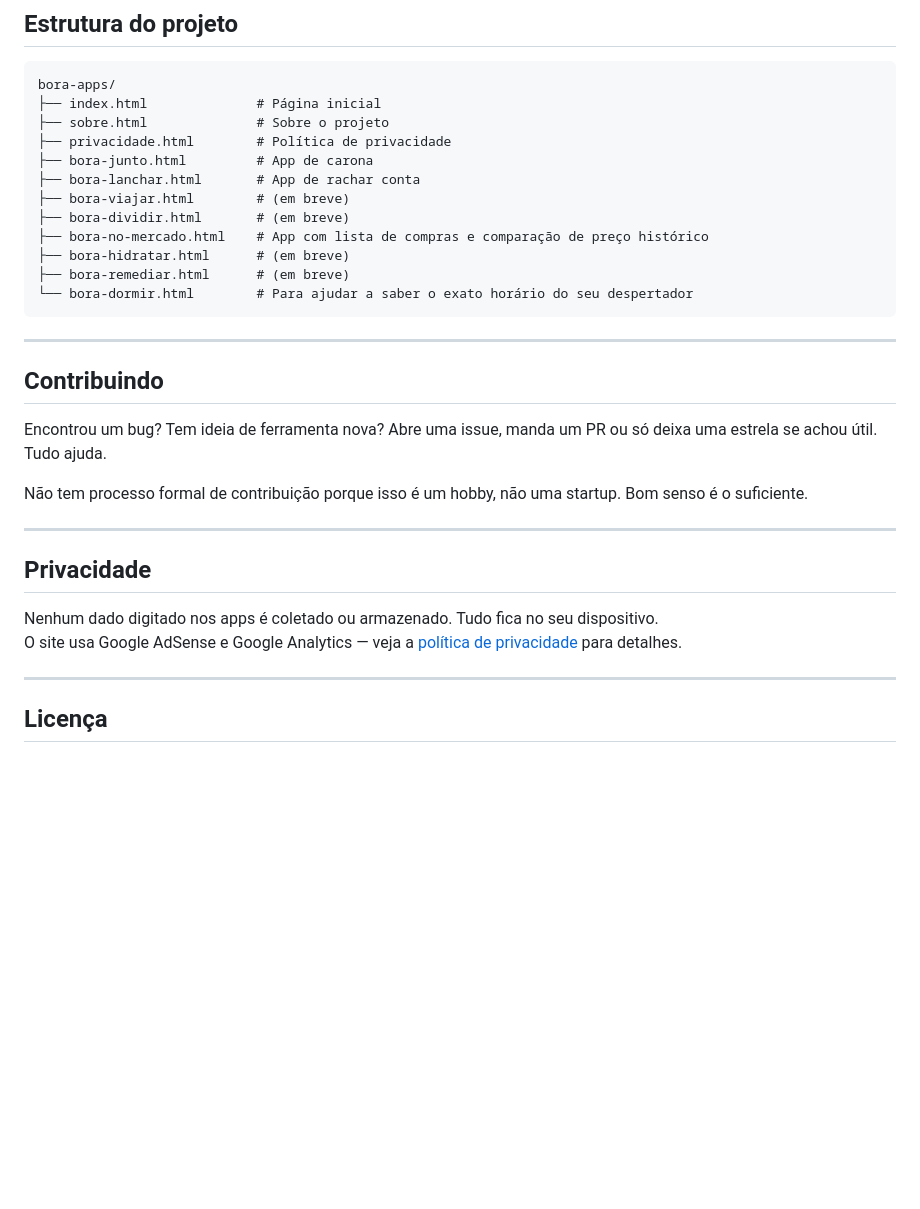
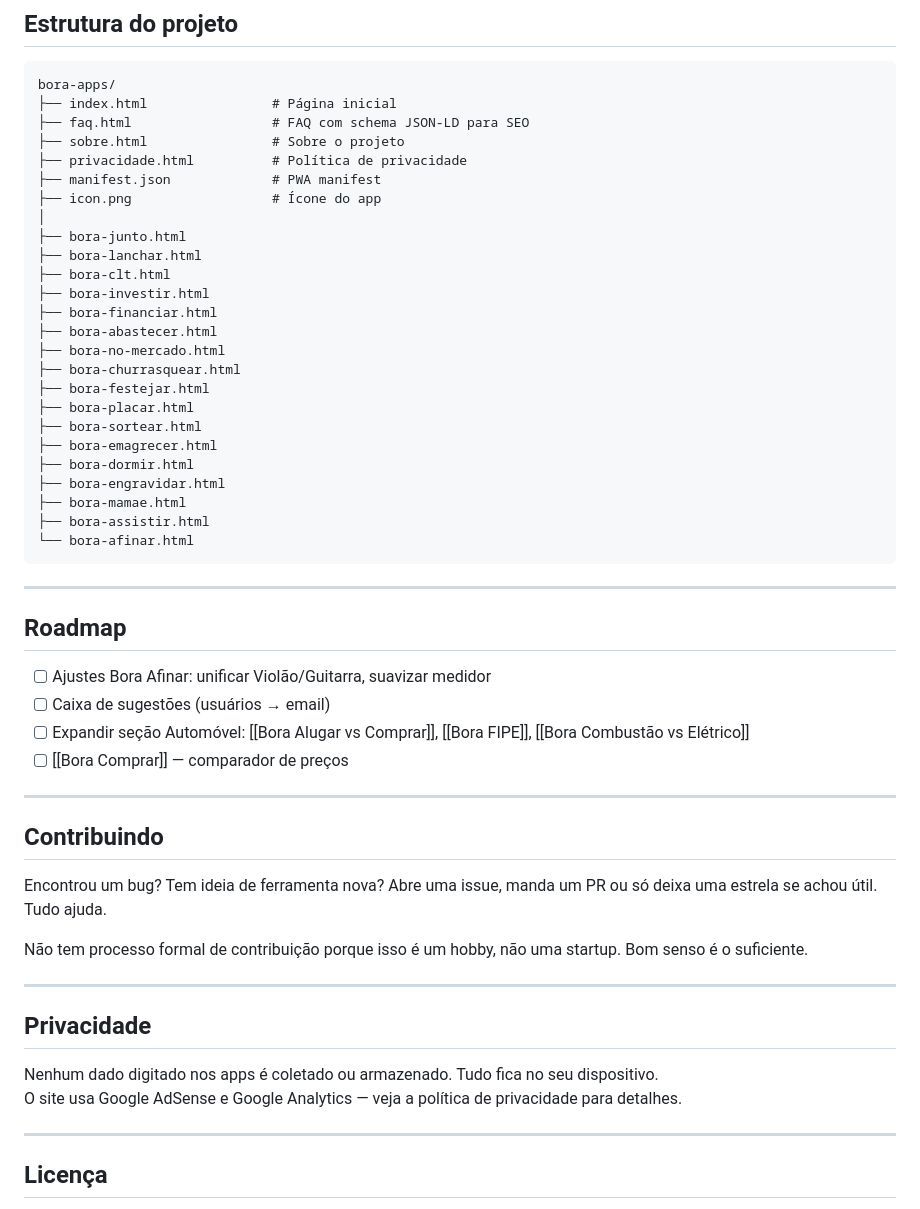
Before and after one commit to raphaelheidemann/bora-apps, a Markdown page: README.md, the part around one of its changes. Rendered like a GitHub page; blank space fills up the shorter version.

Commit message:
Atualização do readme

````diff
--- a/README.md
+++ b/README.md
@@ -56,18 +75,40 @@ Se você sabe abrir um arquivo `.html` no VS Code, consegue entender e modificar
 
 ```
 bora-apps/
-├── index.html              # Página inicial
-├── sobre.html              # Sobre o projeto
-├── privacidade.html        # Política de privacidade
-├── bora-junto.html         # App de carona
-├── bora-lanchar.html       # App de rachar conta
-├── bora-viajar.html        # (em breve)
-├── bora-dividir.html       # (em breve)
-├── bora-no-mercado.html    # App com lista de compras e comparação de preço histórico
-├── bora-hidratar.html      # (em breve)
-├── bora-remediar.html      # (em breve)
-└── bora-dormir.html        # Para ajudar a saber o exato horário do seu despertador
+├── index.html                # Página inicial
+├── faq.html                  # FAQ com schema JSON-LD para SEO
+├── sobre.html                # Sobre o projeto
+├── privacidade.html          # Política de privacidade
+├── manifest.json             # PWA manifest
+├── icon.png                  # Ícone do app
+│
+├── bora-junto.html
+├── bora-lanchar.html
+├── bora-clt.html
+├── bora-investir.html
+├── bora-financiar.html
+├── bora-abastecer.html
+├── bora-no-mercado.html
+├── bora-churrasquear.html
+├── bora-festejar.html
+├── bora-placar.html
+├── bora-sortear.html
+├── bora-emagrecer.html
+├── bora-dormir.html
+├── bora-engravidar.html
+├── bora-mamae.html
+├── bora-assistir.html
+└── bora-afinar.html
 ```
+
+---
+
+## Roadmap
+
+- [ ] Ajustes Bora Afinar: unificar Violão/Guitarra, suavizar medidor
+- [ ] Caixa de sugestões (usuários → email)
+- [ ] Expandir seção Automóvel: [[Bora Alugar vs Comprar]], [[Bora FIPE]], [[Bora Combustão vs Elétrico]]
+- [ ] [[Bora Comprar]] — comparador de preços
 
 ---
 
@@ -82,7 +123,7 @@ Não tem processo formal de contribuição porque isso é um hobby, não uma sta
 ## Privacidade
 
 Nenhum dado digitado nos apps é coletado ou armazenado. Tudo fica no seu dispositivo.
-O site usa Google AdSense e Google Analytics — veja a [política de privacidade](privacidade.html) para detalhes.
+O site usa Google AdSense e Google Analytics — veja a política de privacidade para detalhes.
 
 ---
 
````
Also changed, not shown: other parts of README.md (+27 -8 lines).
